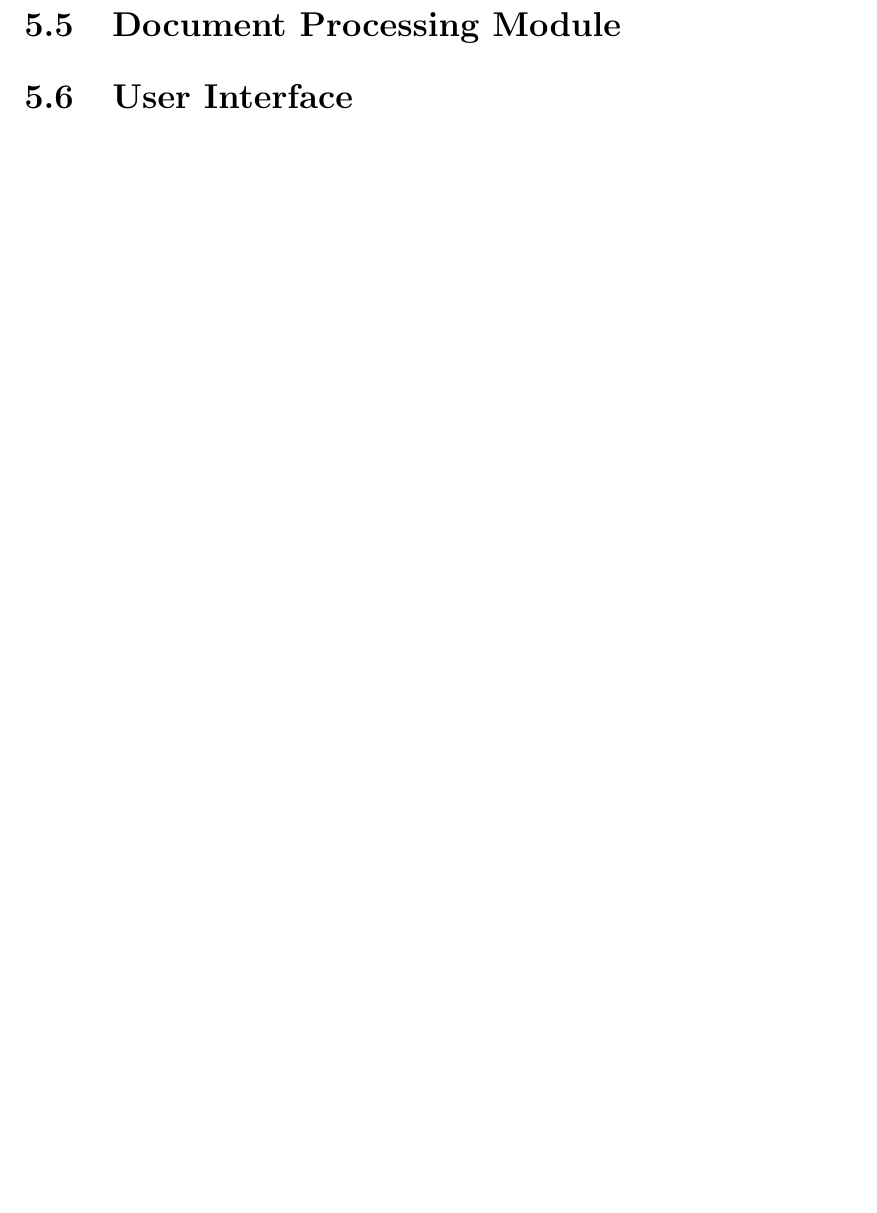
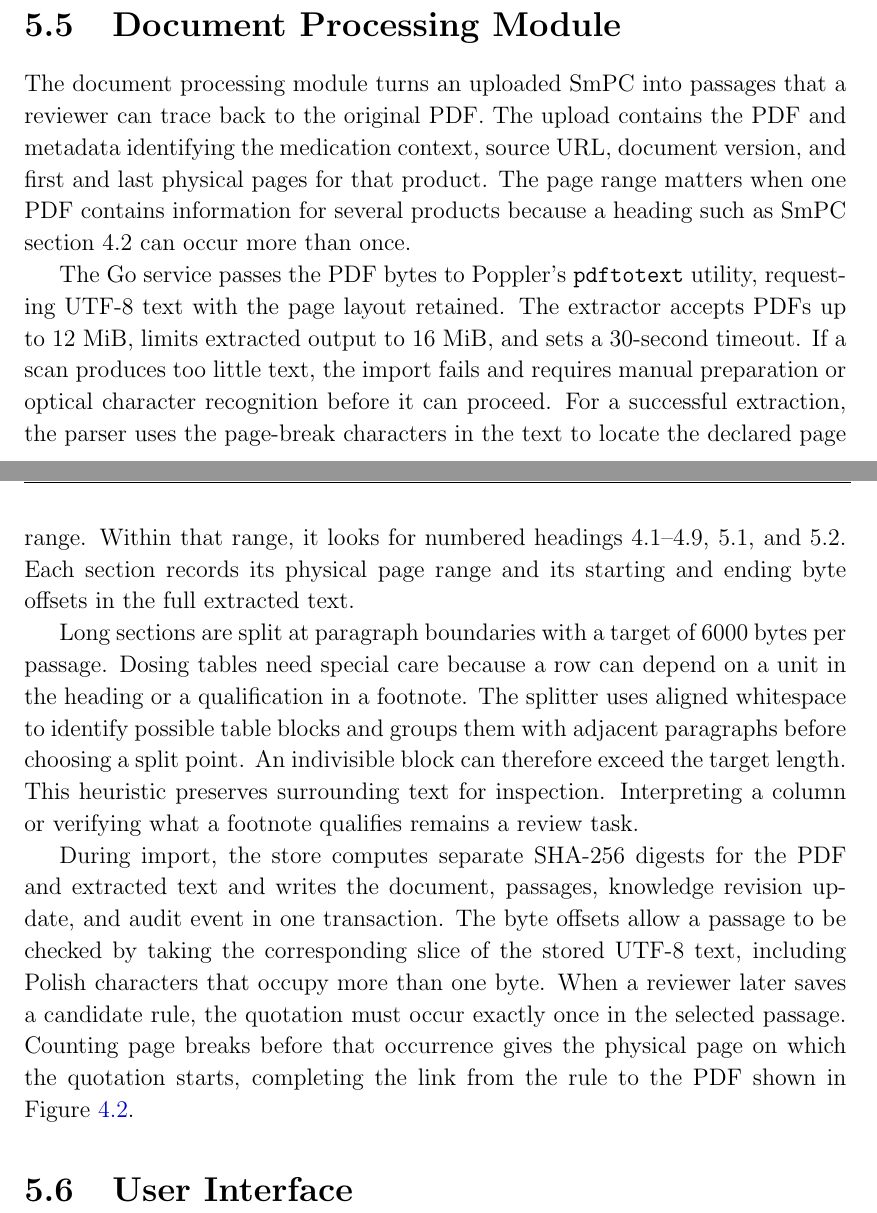
Before and after one commit to timGalk/eng-thesis, a LaTeX thesis (Diploma-tex/main.tex): part of page 29 of 43 before the commit and two parts of pages 30 and 31 of 45 after it, the two joined at a grey line, cut so that both start at the same text, the shorter picture padded with empty space. Compiled offline with pdfLaTeX.

Commit message:
Document the recommendation engine and document processing module

```diff
--- a/Diploma-tex/main.tex
+++ b/Diploma-tex/main.tex
@@ -505,4 +527,28 @@ The calculator passes the unrounded values to the decision engine for the interv
 \section{Document Processing Module}
+\label{sec:document-processing}
+
+The document processing module turns an uploaded SmPC into passages that a reviewer can trace back to the original PDF.
+The upload contains the PDF and metadata identifying the medication context, source URL, document version, and first and last physical pages for that product.
+The page range matters when one PDF contains information for several products because a heading such as SmPC section~4.2 can occur more than once.
+
+The Go service passes the PDF bytes to Poppler's \texttt{pdftotext} utility, requesting UTF-8 text with the page layout retained.
+The extractor accepts PDFs up to 12~MiB, limits extracted output to 16~MiB, and sets a 30-second timeout.
+If a scan produces too little text, the import fails and requires manual preparation or optical character recognition before it can proceed.
+For a successful extraction, the parser uses the page-break characters in the text to locate the declared page range.
+Within that range, it looks for numbered headings 4.1--4.9, 5.1, and 5.2.
+Each section records its physical page range and its starting and ending byte offsets in the full extracted text.
+
+Long sections are split at paragraph boundaries with a target of 6000~bytes per passage.
+Dosing tables need special care because a row can depend on a unit in the heading or a qualification in a footnote.
+The splitter uses aligned whitespace to identify possible table blocks and groups them with adjacent paragraphs before choosing a split point.
+An indivisible block can therefore exceed the target length.
+This heuristic preserves surrounding text for inspection. Interpreting a column or verifying what a footnote qualifies remains a review task.
+
+During import, the store computes separate SHA-256 digests for the PDF and extracted text and writes the document, passages, knowledge revision update, and audit event in one transaction.
+The byte offsets allow a passage to be checked by taking the corresponding slice of the stored UTF-8 text, including Polish characters that occupy more than one byte.
+When a reviewer later saves a candidate rule, the quotation must occur exactly once in the selected passage.
+Counting page breaks before that occurrence gives the physical page on which the quotation starts, completing the link from the rule to the PDF shown in Figure~\ref{fig:knowledge-base-schema}.
+
 \section{User Interface}
 
 
```
Also changed, not shown: Diploma-tex/main.tex (22 more changed lines).
